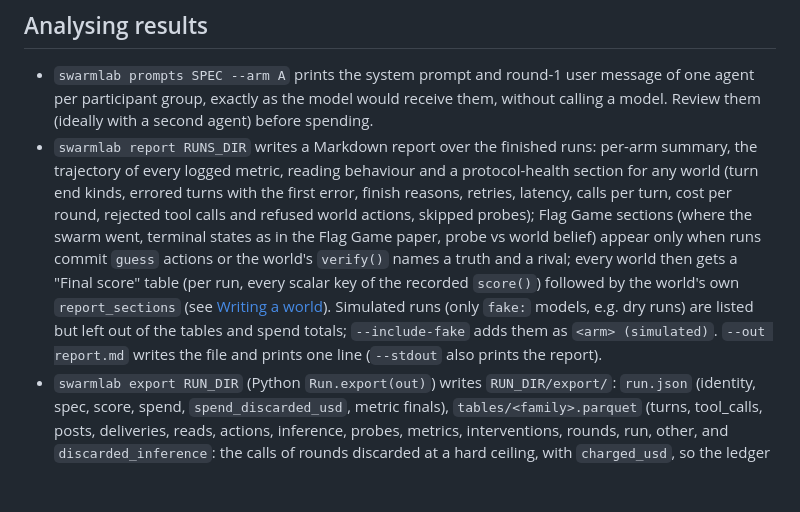
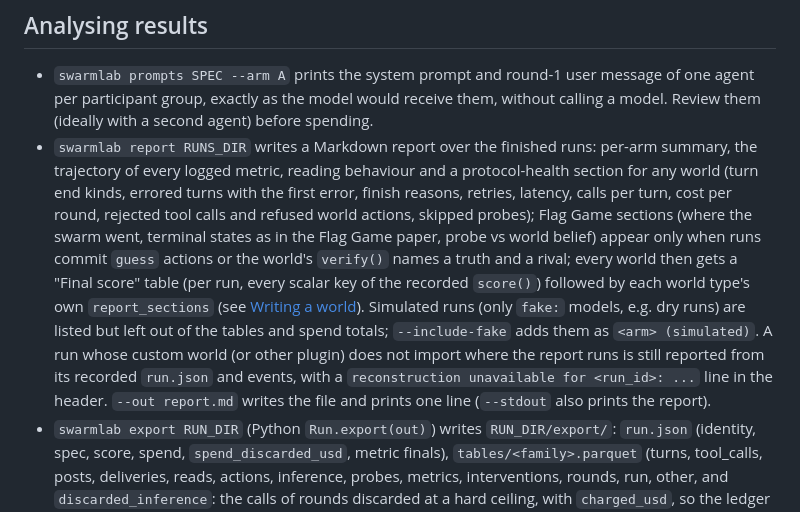
Before and after one commit to huggingface/swarmlab, a Markdown page: docs/guide/analysis.md, the part around the change. GitHub-like rendering; blank space fills up the shorter version.

```diff
--- a/docs/guide/analysis.md
+++ b/docs/guide/analysis.md
@@ -5,7 +5,7 @@ Reports, Parquet exports, analysis patterns and publishing to the Hub. Back to t
 ## Analysing results
 
 - `swarmlab prompts SPEC --arm A` prints the system prompt and round-1 user message of one agent per participant group, exactly as the model would receive them, without calling a model. Review them (ideally with a second agent) before spending.
-- `swarmlab report RUNS_DIR` writes a Markdown report over the finished runs: per-arm summary, the trajectory of every logged metric, reading behaviour and a protocol-health section for any world (turn end kinds, errored turns with the first error, finish reasons, retries, latency, calls per turn, cost per round, rejected tool calls and refused world actions, skipped probes); Flag Game sections (where the swarm went, terminal states as in the Flag Game paper, probe vs world belief) appear only when runs commit `guess` actions or the world's `verify()` names a truth and a rival; every world then gets a "Final score" table (per run, every scalar key of the recorded `score()`) followed by the world's own `report_sections` (see [Writing a world](building-experiments.md#writing-a-world)). Simulated runs (only `fake:` models, e.g. dry runs) are listed but left out of the tables and spend totals; `--include-fake` adds them as `<arm> (simulated)`. `--out report.md` writes the file and prints one line (`--stdout` also prints the report).
+- `swarmlab report RUNS_DIR` writes a Markdown report over the finished runs: per-arm summary, the trajectory of every logged metric, reading behaviour and a protocol-health section for any world (turn end kinds, errored turns with the first error, finish reasons, retries, latency, calls per turn, cost per round, rejected tool calls and refused world actions, skipped probes); Flag Game sections (where the swarm went, terminal states as in the Flag Game paper, probe vs world belief) appear only when runs commit `guess` actions or the world's `verify()` names a truth and a rival; every world then gets a "Final score" table (per run, every scalar key of the recorded `score()`) followed by each world type's own `report_sections` (see [Writing a world](building-experiments.md#writing-a-world)). Simulated runs (only `fake:` models, e.g. dry runs) are listed but left out of the tables and spend totals; `--include-fake` adds them as `<arm> (simulated)`. A run whose custom world (or other plugin) does not import where the report runs is still reported from its recorded `run.json` and events, with a `reconstruction unavailable for <run_id>: ...` line in the header. `--out report.md` writes the file and prints one line (`--stdout` also prints the report).
 - `swarmlab export RUN_DIR` (Python `Run.export(out)`) writes `RUN_DIR/export/`: `run.json` (identity, spec, score, spend, `spend_discarded_usd`, metric finals), `tables/<family>.parquet` (turns, tool_calls, posts, deliveries, reads, actions, inference, probes, metrics, interventions, rounds, run, other, and `discarded_inference`: the calls of rounds discarded at a hard ceiling, with `charged_usd`, so the ledger spend = non-cached `inference.cost_usd` + discarded spend; key columns `experiment, arm, seed, run, round, agent`; blob content inlined up to 64 KiB), `sessions/<agent>.jsonl` (one [pi-format](https://github.com/earendil-works/pi/blob/main/packages/coding-agent/docs/session-format.md) session per agent with `harness: "swarmlab"`, so the Hub's agent-traces viewer renders each conversation) and `raw/` (the byte-identical log, snapshots and blobs).
 
 ### Analysis patterns
```
Also changed, not shown: docs/INTERFACE.md (+1 -1 lines), docs/guide/building-experiments.md (+1 -1 lines).
